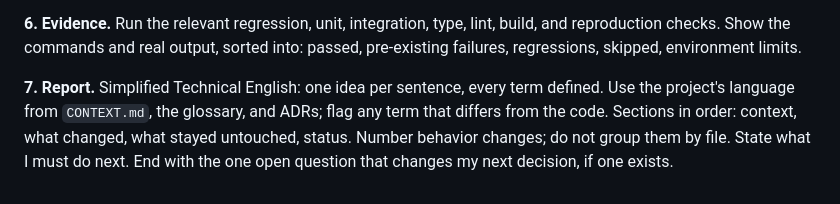
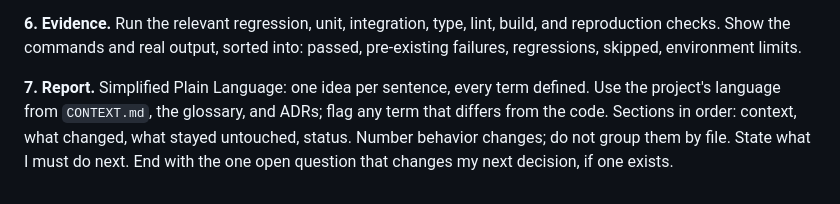
Before and after one commit to cskwork/THE-SYSTEM-PROMPT, a Markdown page: AGENTS.md, the part around the change. Rendered like a GitHub page.

Commit message:
Fold Delegate into Stance and adopt Simplified Plain Language
Delegation is a standing habit, not a step: sdlc-kit dispatches researchers in
stage 1 and subagents at every stage after. The loop is seven steps again.
Report now asks for Simplified Plain Language.

```diff
--- a/AGENTS.md
+++ b/AGENTS.md
@@ -20,4 +20,4 @@
 
 **6. Evidence.** Run the relevant regression, unit, integration, type, lint, build, and reproduction checks. Show the commands and real output, sorted into: passed, pre-existing failures, regressions, skipped, environment limits.
 
-**7. Report.** Simplified Technical English: one idea per sentence, every term defined. Use the project's language from `CONTEXT.md`, the glossary, and ADRs; flag any term that differs from the code. Sections in order: context, what changed, what stayed untouched, status. Number behavior changes; do not group them by file. State what I must do next. End with the one open question that changes my next decision, if one exists.
+**7. Report.** Simplified Plain Language: one idea per sentence, every term defined. Use the project's language from `CONTEXT.md`, the glossary, and ADRs; flag any term that differs from the code. Sections in order: context, what changed, what stayed untouched, status. Number behavior changes; do not group them by file. State what I must do next. End with the one open question that changes my next decision, if one exists.
```
